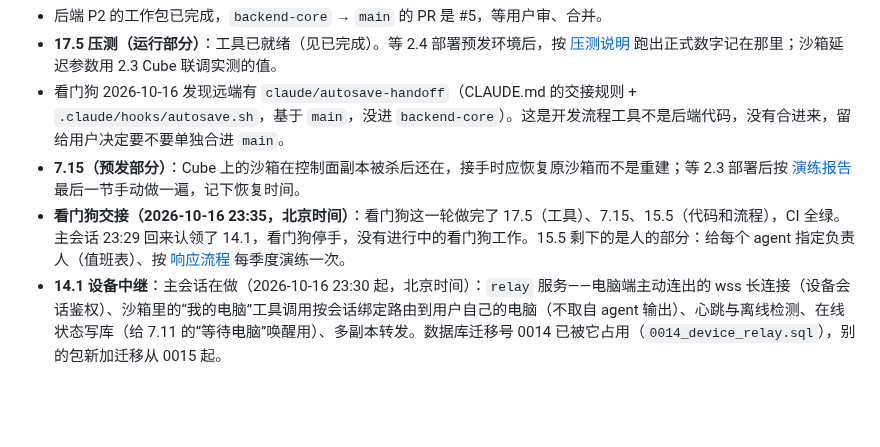
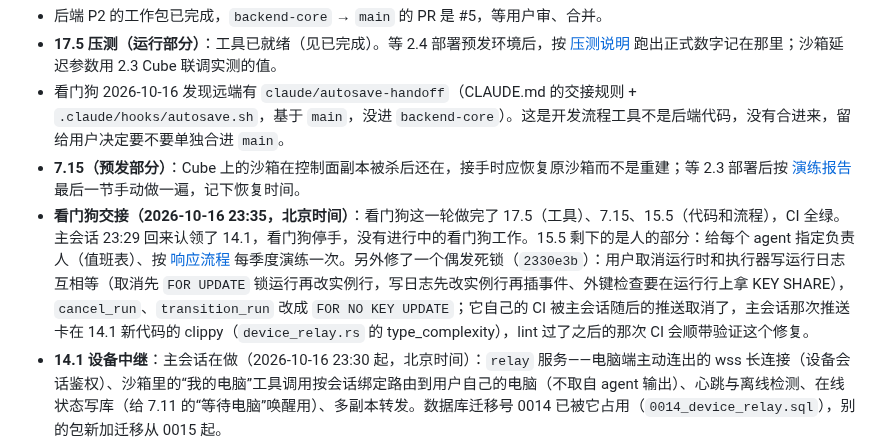
Before and after one commit to thinktin/Thinktin-Rust, a Markdown page: docs/progress.md, the part around the change. Drawn GitHub-style; blank space fills up the shorter version.

Commit message:
Progress: note the run-lock deadlock fix in the watchdog handoff
Co-Authored-By: Claude Opus 5.5 <noreply@anthropic.com>
Claude-Session: https://claude.ai/code/session_01KW4WTwYCwpDJctn1cB2Xkj

```diff
--- a/docs/progress.md
+++ b/docs/progress.md
@@ -87,7 +87,7 @@
 - **17.5 压测（运行部分）**：工具已就绪（见已完成）。等 2.4 部署预发环境后，按 [压测说明](loadtest.md) 跑出正式数字记在那里；沙箱延迟参数用 2.3 Cube 联调实测的值。
 - 看门狗 2026-10-16 发现远端有 `claude/autosave-handoff`（CLAUDE.md 的交接规则 + `.claude/hooks/autosave.sh`，基于 `main`，没进 `backend-core`）。这是开发流程工具不是后端代码，没有合进来，留给用户决定要不要单独合进 `main`。
 - **7.15（预发部分）**：Cube 上的沙箱在控制面副本被杀后还在，接手时应恢复原沙箱而不是重建；等 2.3 部署后按 [演练报告](reliability-drill.md) 最后一节手动做一遍，记下恢复时间。
-- **看门狗交接（2026-10-16 23:35，北京时间）**：看门狗这一轮做完了 17.5（工具）、7.15、15.5（代码和流程），CI 全绿。主会话 23:29 回来认领了 14.1，看门狗停手，没有进行中的看门狗工作。15.5 剩下的是人的部分：给每个 agent 指定负责人（值班表）、按 [响应流程](vuln-response.md) 每季度演练一次。
+- **看门狗交接（2026-10-16 23:35，北京时间）**：看门狗这一轮做完了 17.5（工具）、7.15、15.5（代码和流程），CI 全绿。主会话 23:29 回来认领了 14.1，看门狗停手，没有进行中的看门狗工作。15.5 剩下的是人的部分：给每个 agent 指定负责人（值班表）、按 [响应流程](vuln-response.md) 每季度演练一次。另外修了一个偶发死锁（`2330e3b`）：用户取消运行时和执行器写运行日志互相等（取消先 `FOR UPDATE` 锁运行再改实例行，写日志先改实例行再插事件、外键检查要在运行行上拿 KEY SHARE），`cancel_run`、`transition_run` 改成 `FOR NO KEY UPDATE`；它自己的 CI 被主会话随后的推送取消了，主会话那次推送卡在 14.1 新代码的 clippy（`device_relay.rs` 的 type_complexity），lint 过了之后的那次 CI 会顺带验证这个修复。
 - **14.1 设备中继**：主会话在做（2026-10-16 23:30 起，北京时间）：`relay` 服务——电脑端主动连出的 wss 长连接（设备会话鉴权）、沙箱里的“我的电脑”工具调用按会话绑定路由到用户自己的电脑（不取自 agent 输出）、心跳与离线检测、在线状态写库（给 7.11 的“等待电脑”唤醒用）、多副本转发。数据库迁移号 0014 已被它占用（`0014_device_relay.sql`），别的包新加迁移从 0015 起。
 - **6.6 工作区卷与快照管理（部分）**：7 天归档（销毁沙箱、留工作区卷）、删除后回收原来就有；按用户加密、增量存储要靠 Cube 的存储能力，等 2.3 部署后联调时做。
 - **4.5 biscuit 能力令牌（推迟）**：逐级收窄已经由服务端的运行授权树做到（4.3：子授权范围只能收窄、有效期跟着父授权、连带吊销；委派和流水线都用它）。biscuit 的长处是持有者离线收窄、对方离线验签，现在用不上：子运行都由编排服务签发。等电脑工具（14.x）需要电脑端离线验签时再引入 `biscuit-auth`（这个环境也加不了新依赖）。
```
